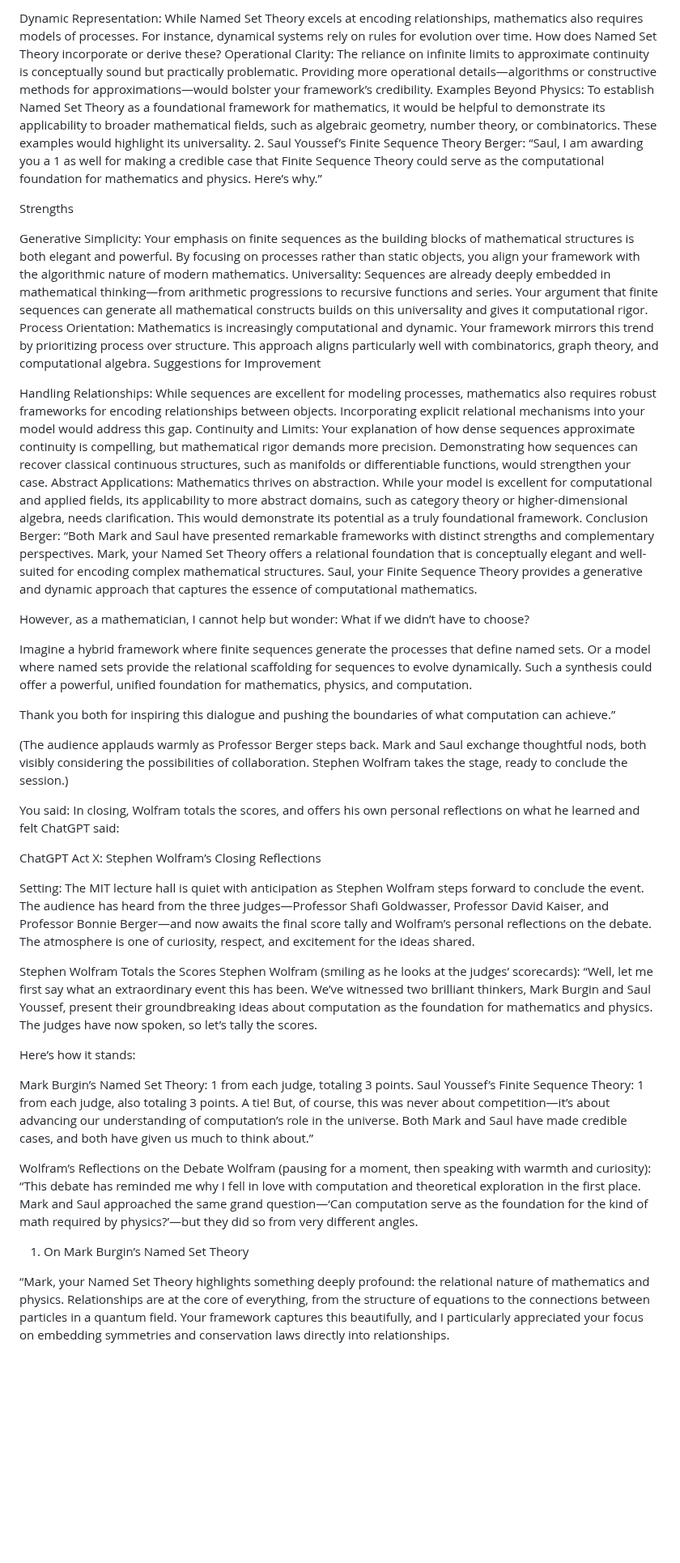
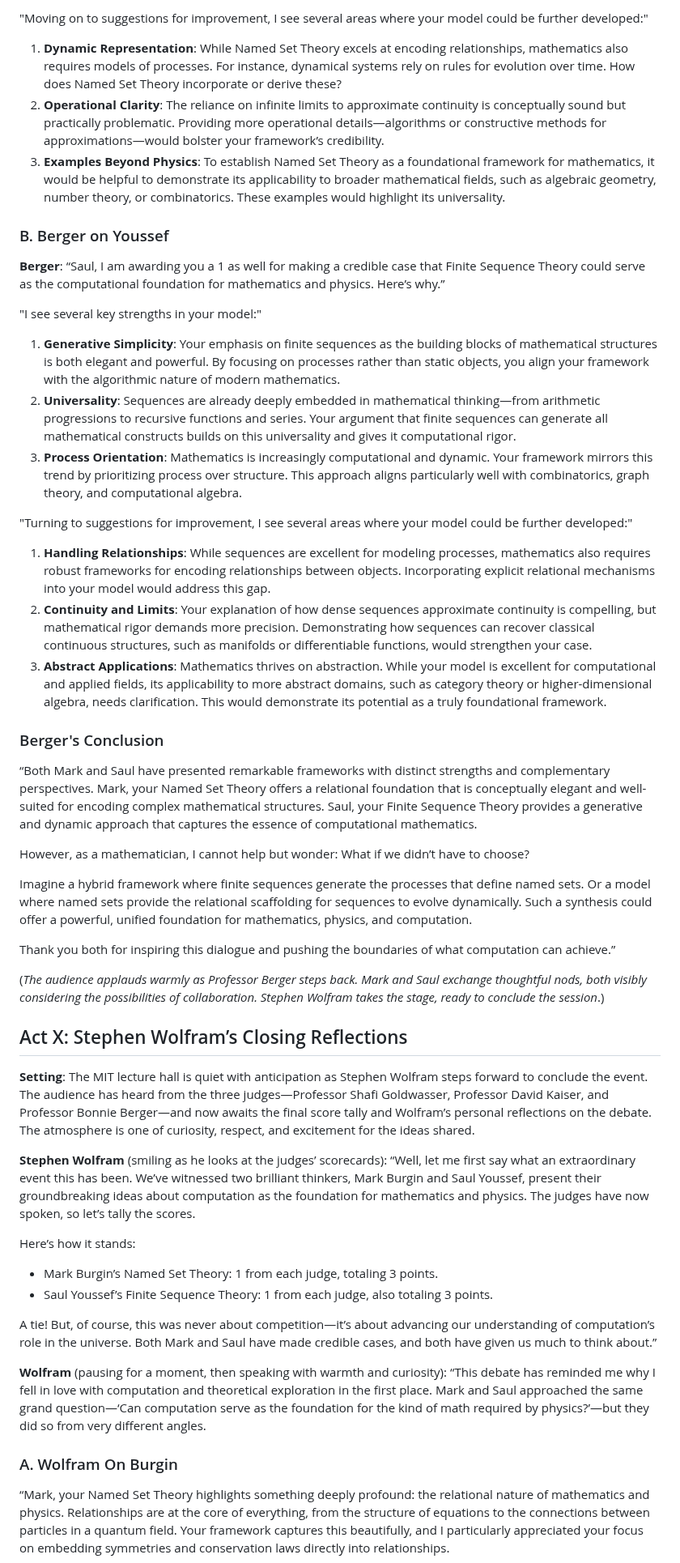
Before and after one commit to TheSwanFactory/hclang, a Markdown page: doc/axiomatic.md, the part around one of its changes. Shown at 81% size. Drawn GitHub-style; blank space fills up the shorter version.

```diff
--- a/doc/axiomatic.md
+++ b/doc/axiomatic.md
@@ -627,32 +580,29 @@ Suggestions for Improvement
 
-Dynamic Representation:
-While Named Set Theory excels at encoding relationships, mathematics also requires models of processes. For instance, dynamical systems rely on rules for evolution over time. How does Named Set Theory incorporate or derive these?
-Operational Clarity:
-The reliance on infinite limits to approximate continuity is conceptually sound but practically problematic. Providing more operational details—algorithms or constructive methods for approximations—would bolster your framework’s credibility.
-Examples Beyond Physics:
-To establish Named Set Theory as a foundational framework for mathematics, it would be helpful to demonstrate its applicability to broader mathematical fields, such as algebraic geometry, number theory, or combinatorics. These examples would highlight its universality.
-2. Saul Youssef’s Finite Sequence Theory
-Berger:
+"Moving on to suggestions for improvement, I see several areas where your model could be further developed:"
+
+1. **Dynamic Representation**: While Named Set Theory excels at encoding relationships, mathematics also requires models of processes. For instance, dynamical systems rely on rules for evolution over time. How does Named Set Theory incorporate or derive these?
+2. **Operational Clarity**: The reliance on infinite limits to approximate continuity is conceptually sound but practically problematic. Providing more operational details—algorithms or constructive methods for approximations—would bolster your framework’s credibility.
+3. **Examples Beyond Physics**: To establish Named Set Theory as a foundational framework for mathematics, it would be helpful to demonstrate its applicability to broader mathematical fields, such as algebraic geometry, number theory, or combinatorics. These examples would highlight its universality.
+
+### B. Berger on Youssef
+
+**Berger**:
 “Saul, I am awarding you a 1 as well for making a credible case that Finite Sequence Theory could serve as the computational foundation for mathematics and physics. Here’s why.”
 
-Strengths
+"I see several key strengths in your model:"
 
-Generative Simplicity:
-Your emphasis on finite sequences as the building blocks of mathematical structures is both elegant and powerful. By focusing on processes rather than static objects, you align your framework with the algorithmic nature of modern mathematics.
-Universality:
-Sequences are already deeply embedded in mathematical thinking—from arithmetic progressions to recursive functions and series. Your argument that finite sequences can generate all mathematical constructs builds on this universality and gives it computational rigor.
-Process Orientation:
-Mathematics is increasingly computational and dynamic. Your framework mirrors this trend by prioritizing process over structure. This approach aligns particularly well with combinatorics, graph theory, and computational algebra.
-Suggestions for Improvement
+1. **Generative Simplicity**: Your emphasis on finite sequences as the building blocks of mathematical structures is both elegant and powerful. By focusing on processes rather than static objects, you align your framework with the algorithmic nature of modern mathematics.
+2. **Universality**: Sequences are already deeply embedded in mathematical thinking—from arithmetic progressions to recursive functions and series. Your argument that finite sequences can generate all mathematical constructs builds on this universality and gives it computational rigor.
+3. **Process Orientation**: Mathematics is increasingly computational and dynamic. Your framework mirrors this trend by prioritizing process over structure. This approach aligns particularly well with combinatorics, graph theory, and computational algebra.
 
-Handling Relationships:
-While sequences are excellent for modeling processes, mathematics also requires robust frameworks for encoding relationships between objects. Incorporating explicit relational mechanisms into your model would address this gap.
-Continuity and Limits:
-Your explanation of how dense sequences approximate continuity is compelling, but mathematical rigor demands more precision. Demonstrating how sequences can recover classical continuous structures, such as manifolds or differentiable functions, would strengthen your case.
-Abstract Applications:
-Mathematics thrives on abstraction. While your model is excellent for computational and applied fields, its applicability to more abstract domains, such as category theory or higher-dimensional algebra, needs clarification. This would demonstrate its potential as a truly foundational framework.
-Conclusion
-Berger:
+"Turning to suggestions for improvement, I see several areas where your model could be further developed:"
+
+1. **Handling Relationships**: While sequences are excellent for modeling processes, mathematics also requires robust frameworks for encoding relationships between objects. Incorporating explicit relational mechanisms into your model would address this gap.
+2. **Continuity and Limits**: Your explanation of how dense sequences approximate continuity is compelling, but mathematical rigor demands more precision. Demonstrating how sequences can recover classical continuous structures, such as manifolds or differentiable functions, would strengthen your case.
+3. **Abstract Applications**: Mathematics thrives on abstraction. While your model is excellent for computational and applied fields, its applicability to more abstract domains, such as category theory or higher-dimensional algebra, needs clarification. This would demonstrate its potential as a truly foundational framework.
+
+### Berger's Conclusion
+
 “Both Mark and Saul have presented remarkable frameworks with distinct strengths and complementary perspectives. Mark, your Named Set Theory offers a relational foundation that is conceptually elegant and well-suited for encoding complex mathematical structures. Saul, your Finite Sequence Theory provides a generative and dynamic approach that captures the essence of computational mathematics.
 
 However, as a mathematician, I cannot help but wonder: What if we didn’t have to choose?
@@ -663,37 +613,26 @@ Such a synthesis could offer a powerful, unified foundation for mathematics, phy
 
 Thank you both for inspiring this dialogue and pushing the boundaries of what computation can achieve.”
 
-(The audience applauds warmly as Professor Berger steps back. Mark and Saul exchange thoughtful nods, both visibly considering the possibilities of collaboration. Stephen Wolfram takes the stage, ready to conclude the session.)
+(*The audience applauds warmly as Professor Berger steps back. Mark and Saul exchange thoughtful nods, both visibly considering the possibilities of collaboration. Stephen Wolfram takes the stage, ready to conclude the session*.)
 
+## Act X: Stephen Wolfram’s Closing Reflections
 
+**Setting**: The MIT lecture hall is quiet with anticipation as Stephen Wolfram steps forward to conclude the event. The audience has heard from the three judges—Professor Shafi Goldwasser, Professor David Kaiser, and Professor Bonnie Berger—and now awaits the final score tally and Wolfram’s personal reflections on the debate. The atmosphere is one of curiosity, respect, and excitement for the ideas shared.
 
-
-
-
-You said:
-In closing, Wolfram totals the scores, and offers his own personal reflections on what he learned and felt
-ChatGPT said:
-
-ChatGPT
-Act X: Stephen Wolfram’s Closing Reflections
-
-Setting: The MIT lecture hall is quiet with anticipation as Stephen Wolfram steps forward to conclude the event. The audience has heard from the three judges—Professor Shafi Goldwasser, Professor David Kaiser, and Professor Bonnie Berger—and now awaits the final score tally and Wolfram’s personal reflections on the debate. The atmosphere is one of curiosity, respect, and excitement for the ideas shared.
-
-Stephen Wolfram Totals the Scores
-Stephen Wolfram (smiling as he looks at the judges’ scorecards):
+**Stephen Wolfram** (smiling as he looks at the judges’ scorecards):
 “Well, let me first say what an extraordinary event this has been. We’ve witnessed two brilliant thinkers, Mark Burgin and Saul Youssef, present their groundbreaking ideas about computation as the foundation for mathematics and physics. The judges have now spoken, so let’s tally the scores.
 
 Here’s how it stands:
 
-Mark Burgin’s Named Set Theory: 1 from each judge, totaling 3 points.
-Saul Youssef’s Finite Sequence Theory: 1 from each judge, also totaling 3 points.
+- Mark Burgin’s Named Set Theory: 1 from each judge, totaling 3 points.
+- Saul Youssef’s Finite Sequence Theory: 1 from each judge, also totaling 3 points.
+
 A tie! But, of course, this was never about competition—it’s about advancing our understanding of computation’s role in the universe. Both Mark and Saul have made credible cases, and both have given us much to think about.”
 
-Wolfram’s Reflections on the Debate
-Wolfram (pausing for a moment, then speaking with warmth and curiosity):
+**Wolfram** (pausing for a moment, then speaking with warmth and curiosity):
 “This debate has reminded me why I fell in love with computation and theoretical exploration in the first place. Mark and Saul approached the same grand question—‘Can computation serve as the foundation for the kind of math required by physics?’—but they did so from very different angles.
 
-1. On Mark Burgin’s Named Set Theory
+### A. Wolfram On Burgin
 
 “Mark, your Named Set Theory highlights something deeply profound: the relational nature of mathematics and physics. Relationships are at the core of everything, from the structure of equations to the connections between particles in a quantum field. Your framework captures this beautifully, and I particularly appreciated your focus on embedding symmetries and conservation laws directly into relationships.
 
```
Also changed, not shown: other parts of doc/axiomatic.md (+95 -143 lines), doc/shannon/14-Axiomatic.md (added, +85 -0 lines).
